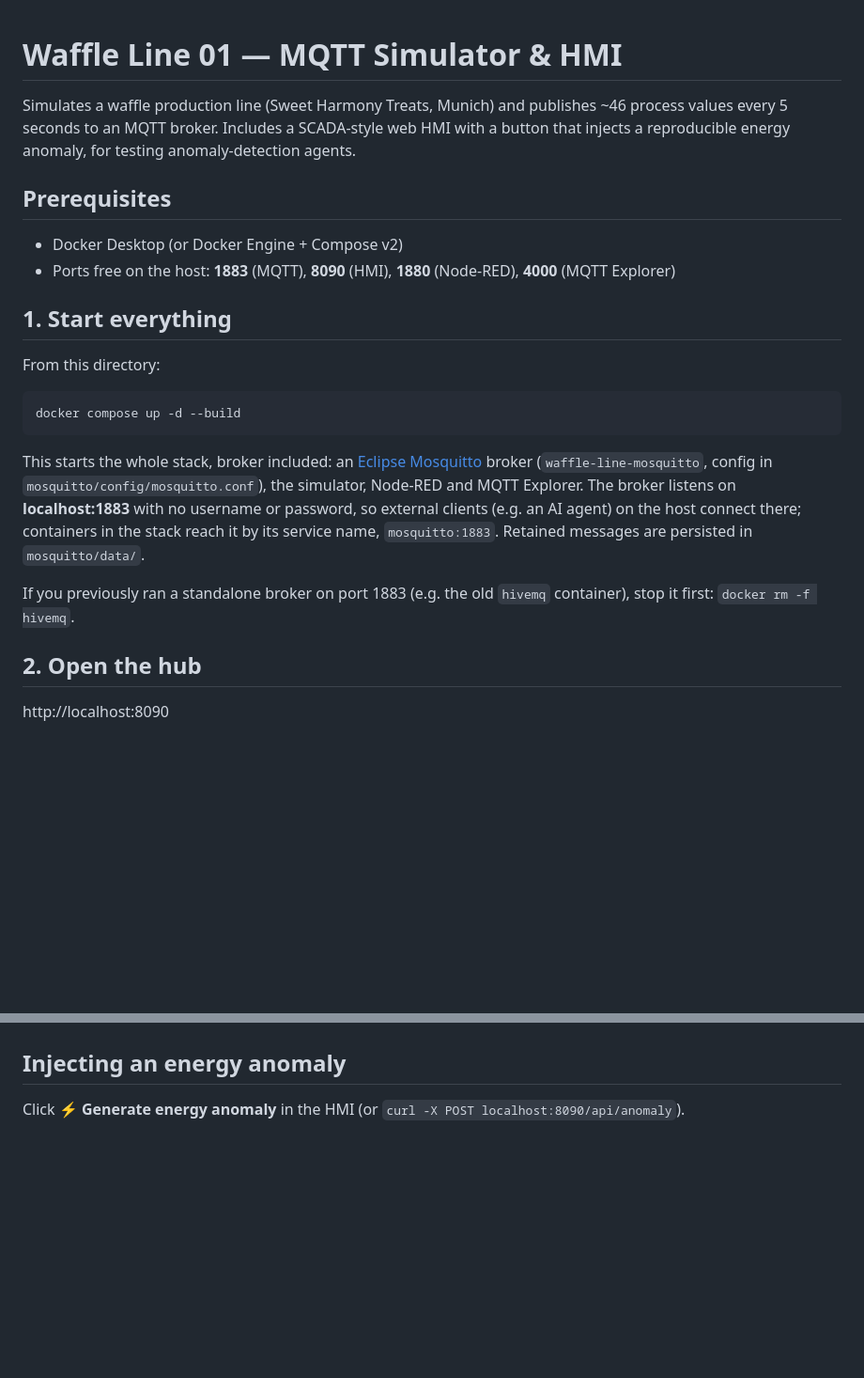
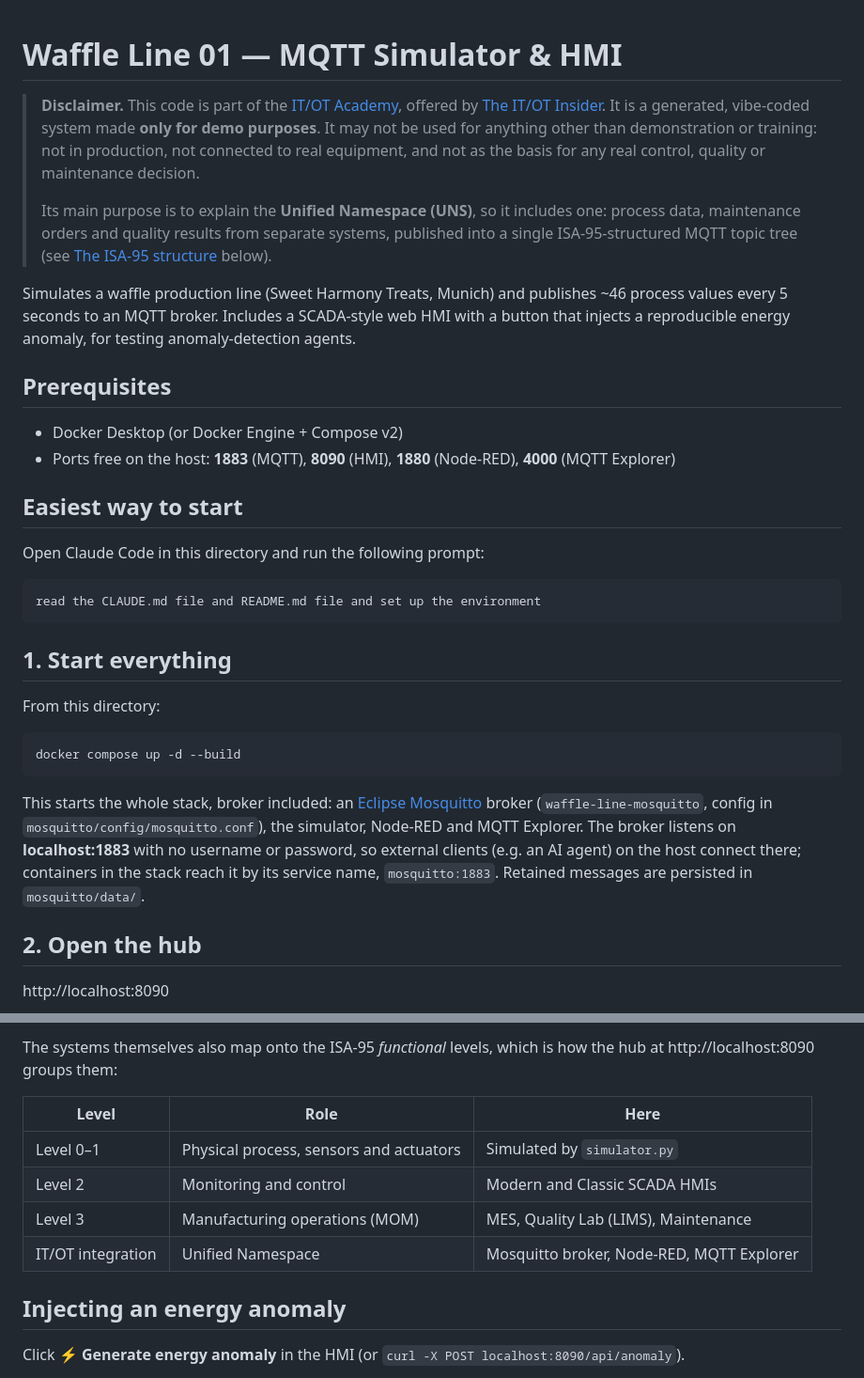
Before and after one commit to itotinsider/sweet-harmony-treats-uns, a Markdown page: README.md, 2 parts joined by grey strips. Shown at 94% size. GitHub-like rendering; blank space fills up the shorter version.

````diff
--- a/README.md
+++ b/README.md
@@ -1,4 +1,14 @@
 # Waffle Line 01 — MQTT Simulator & HMI
+
+> **Disclaimer.** This code is part of the [IT/OT Academy](https://itot.academy), offered by
+> [The IT/OT Insider](https://itotinsider.com). It is a generated, vibe-coded system made **only for
+> demo purposes**. It may not be used for anything other than demonstration or training: not in
+> production, not connected to real equipment, and not as the basis for any real control, quality
+> or maintenance decision.
+>
+> Its main purpose is to explain the **Unified Namespace (UNS)**, so it includes one: process data,
+> maintenance orders and quality results from separate systems, published into a single
+> ISA-95-structured MQTT topic tree (see [The ISA-95 structure](#the-isa-95-structure) below).
 
 Simulates a waffle production line (Sweet Harmony Treats, Munich) and publishes ~46 process values
 every 5 seconds to an MQTT broker. Includes a SCADA-style web HMI with a button that injects a
@@ -8,6 +18,12 @@ reproducible energy anomaly, for testing anomaly-detection agents.
 
 - Docker Desktop (or Docker Engine + Compose v2)
 - Ports free on the host: **1883** (MQTT), **8090** (HMI), **1880** (Node-RED), **4000** (MQTT Explorer)
+
+## Easiest way to start
+Open Claude Code in this directory and run the following prompt:
+```
+read the CLAUDE.md file and README.md file and set up the environment
+```
 
 ## 1. Start everything
 
@@ -23,8 +39,6 @@ Node-RED and MQTT Explorer. The broker listens on **localhost:1883** with no use
 so external clients (e.g. an AI agent) on the host connect there; containers in the stack reach it
 by its service name, `mosquitto:1883`. Retained messages are persisted in `mosquitto/data/`.
 
-If you previously ran a standalone broker on port 1883 (e.g. the old `hivemq` container), stop it
-first: `docker rm -f hivemq`.
 
 ## 2. Open the hub
 
@@ -47,3 +137,12 @@ everything Node-RED publishes) — or just open **MQTT Explorer** at http://loca
+The systems themselves also map onto the ISA-95 *functional* levels, which is how the hub at
+http://localhost:8090 groups them:
+
+| Level | Role | Here |
+|---|---|---|
+| Level 0–1 | Physical process, sensors and actuators | Simulated by `simulator.py` |
+| Level 2 | Monitoring and control | Modern and Classic SCADA HMIs |
+| Level 3 | Manufacturing operations (MOM) | MES, Quality Lab (LIMS), Maintenance |
+| IT/OT integration | Unified Namespace | Mosquitto broker, Node-RED, MQTT Explorer |
 
 ## Injecting an energy anomaly
 
````
Also changed, not shown: other parts of README.md (+76 -0 lines).
